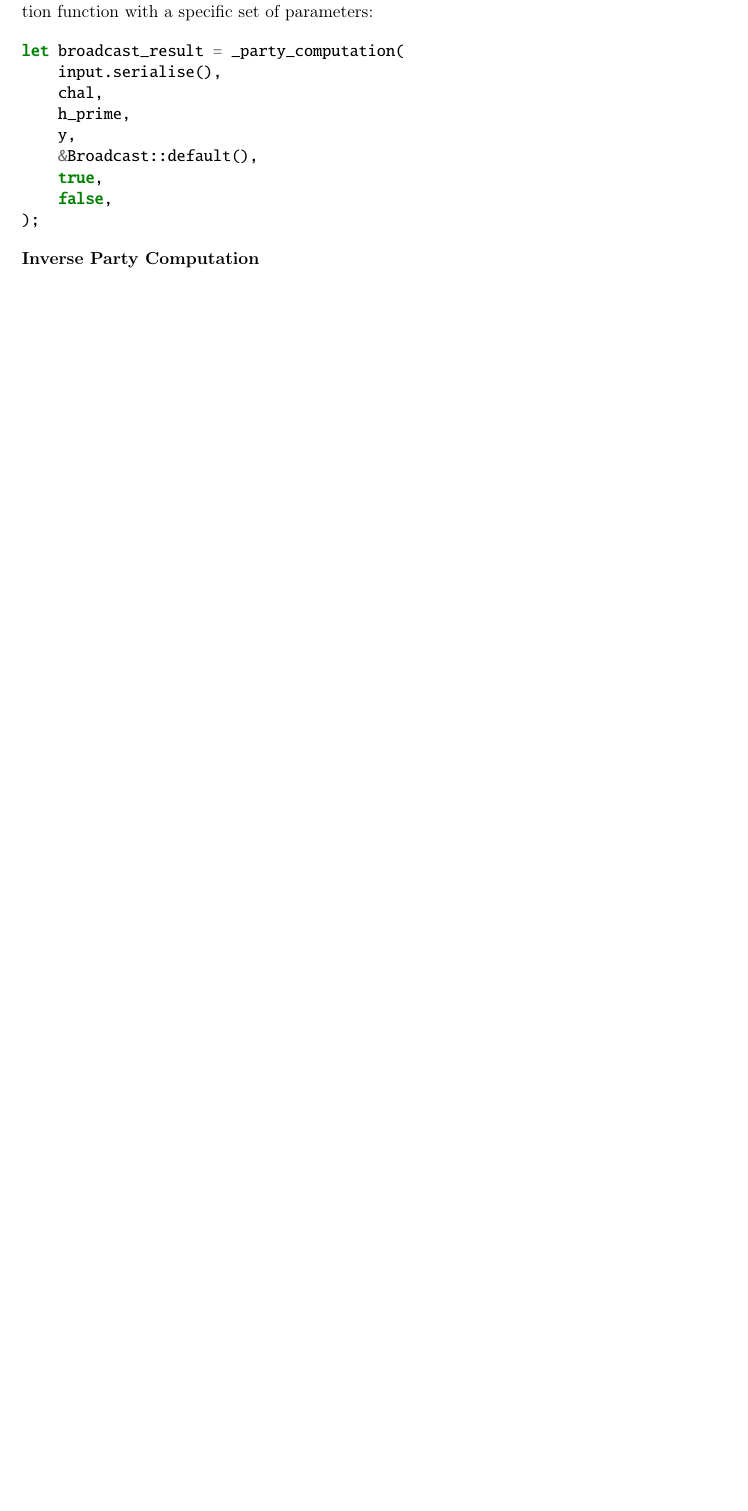
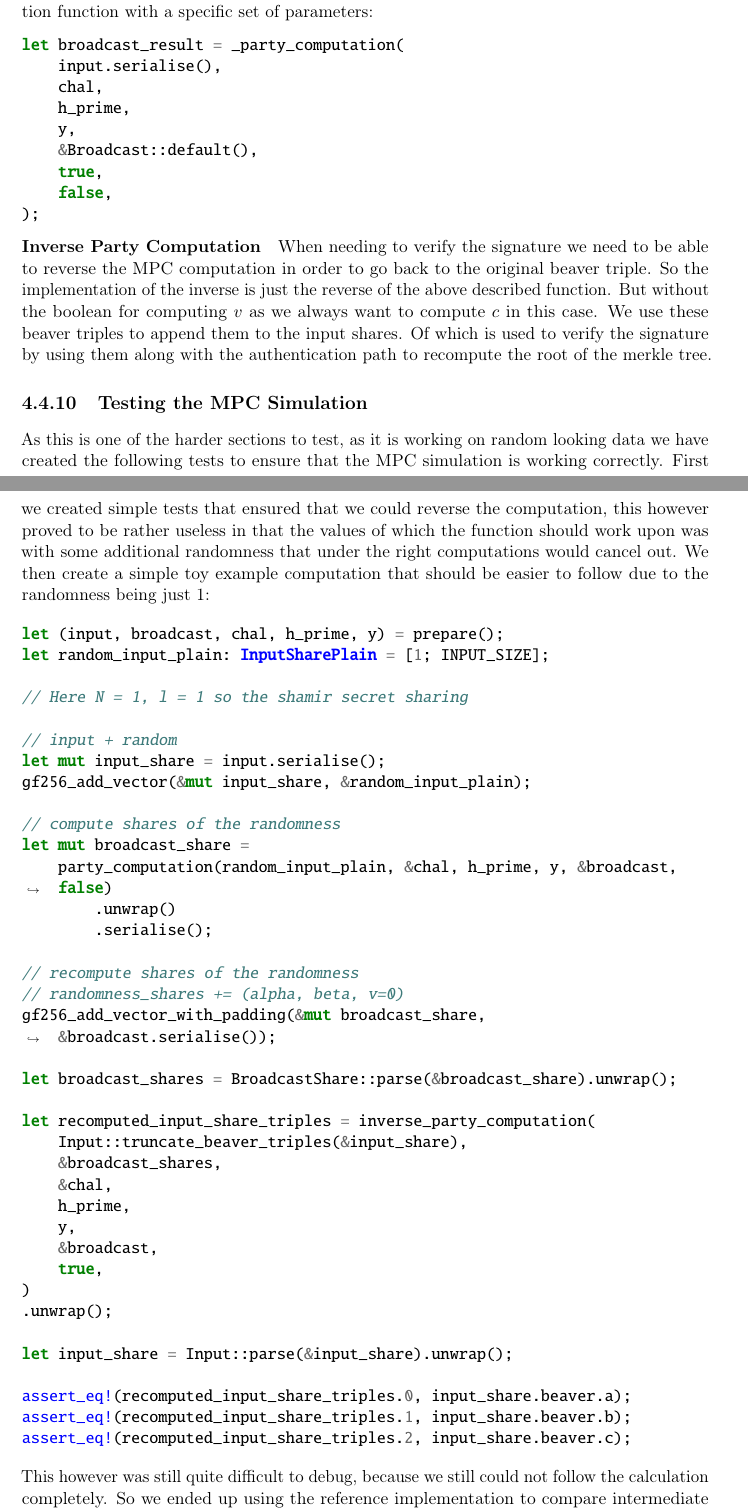
Before and after one commit to Mactherobot/sdith-rust, a LaTeX thesis (project/template.tex): part of page 83 of 102 before the commit and two parts of pages 83 and 84 of 103 after it, the two joined at a grey line, cut so that both start at the same text, the shorter picture padded with empty space. Compiled offline with pdfLaTeX.

Commit message:
Write about testing

```diff
--- a/project/template.tex
+++ b/project/template.tex
@@ -2958,6 +2957,75 @@ This allows us to compute the plain broadcast shares by simply calling the MPC c
 \end{minted}
 
 \subsubsection{Inverse Party Computation}
+When needing to verify the signature we need to be able to reverse the MPC computation in order to go back to the original beaver triple. So the implementation of the inverse is just the reverse of the above described function. But without the boolean for computing $v$ as we always want to compute $c$ in this case. We use these beaver triples to append them to the input shares. Of which is used to verify the signature by using them along with the authentication path to recompute the root of the merkle tree.
+
+\subsection{Testing the MPC Simulation}
+As this is one of the harder sections to test, as it is working on random looking data we have created the following tests to ensure that the MPC simulation is working correctly.
+First we created simple tests that ensured that we could reverse the computation, this however proved to be rather useless in that the values of which the function should work upon was with some additional randomness that under the right computations would cancel out.
+We then create a simple toy example computation that should be easier to follow due to the randomness being just 1:
+\begin{minted}{rust}
+        let (input, broadcast, chal, h_prime, y) = prepare();
+        let random_input_plain: InputSharePlain = [1; INPUT_SIZE];
+
+        // Here N = 1, l = 1 so the shamir secret sharing
+
+        // input + random
+        let mut input_share = input.serialise();
+        gf256_add_vector(&mut input_share, &random_input_plain);
+
+        // compute shares of the randomness
+        let mut broadcast_share =
+            party_computation(random_input_plain, &chal, h_prime, y, &broadcast, false)
+                .unwrap()
+                .serialise();
+
+        // recompute shares of the randomness
+        // randomness_shares += (alpha, beta, v=0)
+        gf256_add_vector_with_padding(&mut broadcast_share, &broadcast.serialise());
+
+        let broadcast_shares = BroadcastShare::parse(&broadcast_share).unwrap();
+
+        let recomputed_input_share_triples = inverse_party_computation(
+            Input::truncate_beaver_triples(&input_share),
+            &broadcast_shares,
+            &chal,
+            h_prime,
+            y,
+            &broadcast,
+            true,
+        )
+        .unwrap();
+
+        let input_share = Input::parse(&input_share).unwrap();
+
+        assert_eq!(recomputed_input_share_triples.0, input_share.beaver.a);
+        assert_eq!(recomputed_input_share_triples.1, input_share.beaver.b);
+        assert_eq!(recomputed_input_share_triples.2, input_share.beaver.c);
+\end{minted}
+This however was still quite difficult to debug, because we still could not follow the calculation completely.
+So we ended up using the reference implementation to compare intermediate values in the computation in order to ensure that our implementation was correct.
+This led us to find that our implementation of the polynomial evaluation seemed to be wrong. So we created a test that would ensure that our polynomial relation was correct \autoref{eq:polynomial_representation}:
+\begin{minted}{rust}
+    /// Test that for some random point r_k we have that S(r_k) * Q'(r_k) = F * P(r_k)
+    fn test_relation_sq_eq_pf() {
+        let (input, _broadcast, _chal, h_prime, y) = prepare();
+        let mut prg = PRG::init_base(&[2]);
+        let r = FPoint::field_sample(&mut prg);
+        let mut powers_of_r = [FPoint::default(); PARAM_M + 1];
+        get_powers(r, &mut powers_of_r);
+
+        let q_poly = complete_q(input.solution.q_poly, 1);
+        let s_poly = compute_s_poly(compute_s(&input.solution.s_a, &h_prime, Some(&y)).unwrap());
+
+        let q_eval = polynomial_evaluation(&q_poly[0], &powers_of_r);
+        let s_eval = polynomial_evaluation(&s_poly[0], &powers_of_r);
+
+        let f_eval = polynomial_evaluation(&PRECOMPUTED_F_POLY, &powers_of_r);
+        let p_eval = polynomial_evaluation(&input.solution.p_poly[0], &powers_of_r);
+
+        assert_eq!(q_eval.field_mul(s_eval), f_eval.field_mul(p_eval));
+    }
+\end{minted}
 
 
 \section{Categories}\label{sub:categories} % (fold)
```
Also changed, not shown: project/template.tex (1 more changed lines).
